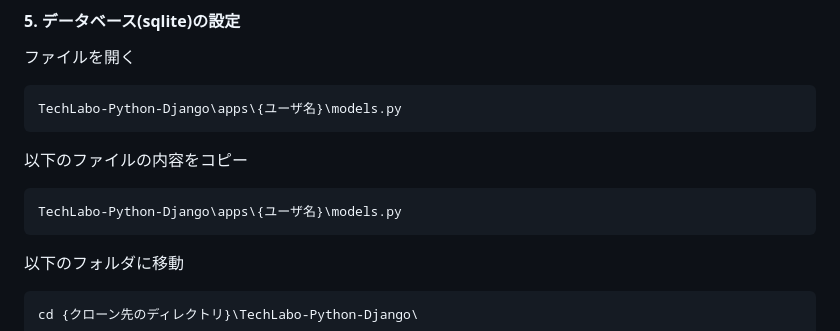
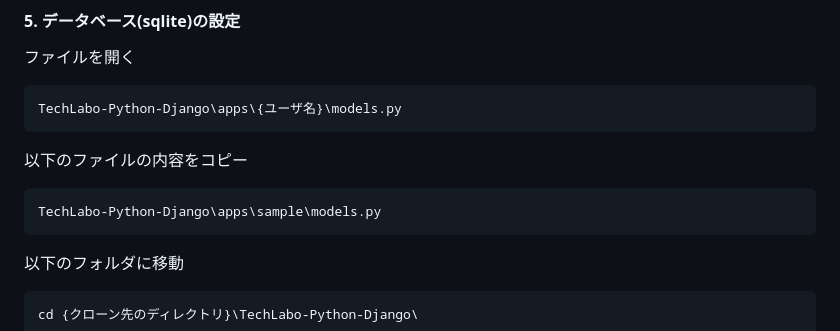
Before and after one commit to udonkot/TechLabo-Python-Django, a Markdown page: README.md, the part around the change. GitHub-like rendering.

````diff
--- a/README.md
+++ b/README.md
@@ -184,7 +184,7 @@ TechLabo-Python-Django\apps\{ユーザ名}\models.py
 
 以下のファイルの内容をコピー
 ```
-TechLabo-Python-Django\apps\{ユーザ名}\models.py
+TechLabo-Python-Django\apps\sample\models.py
 ```
 
 以下のフォルダに移動
````
